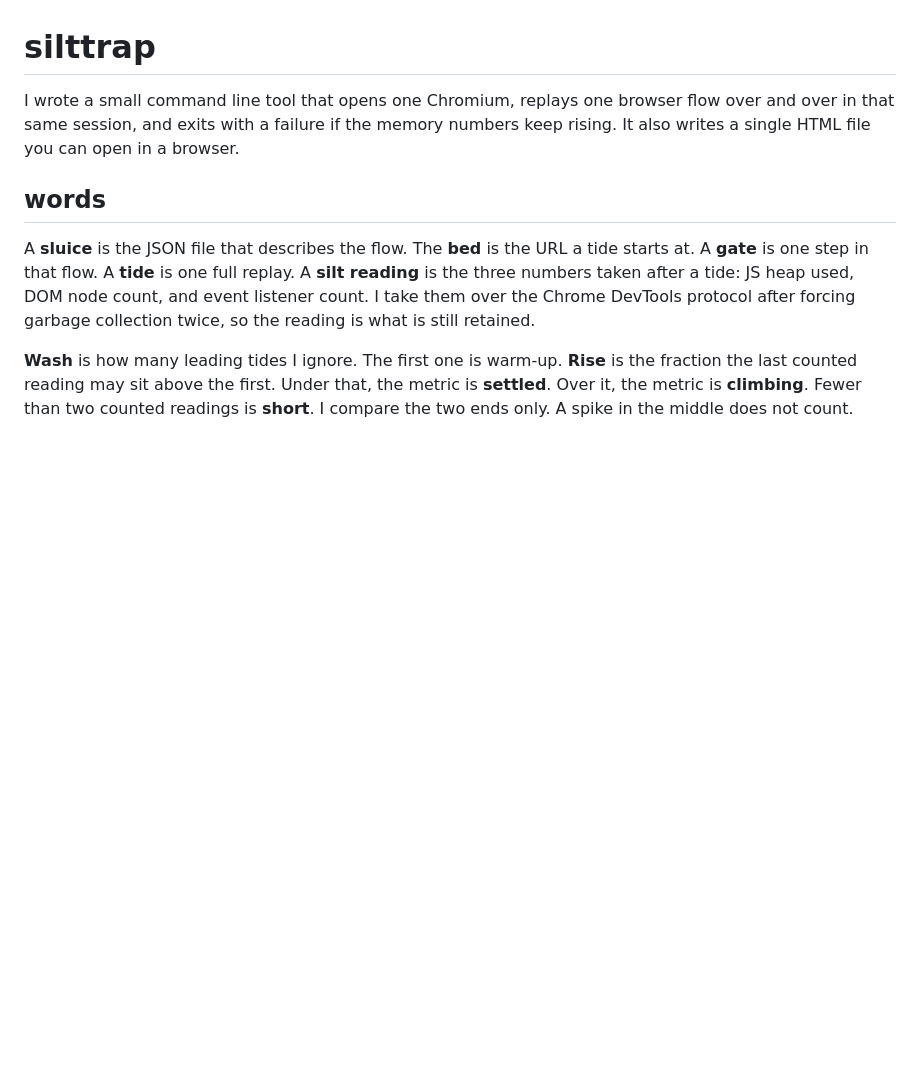
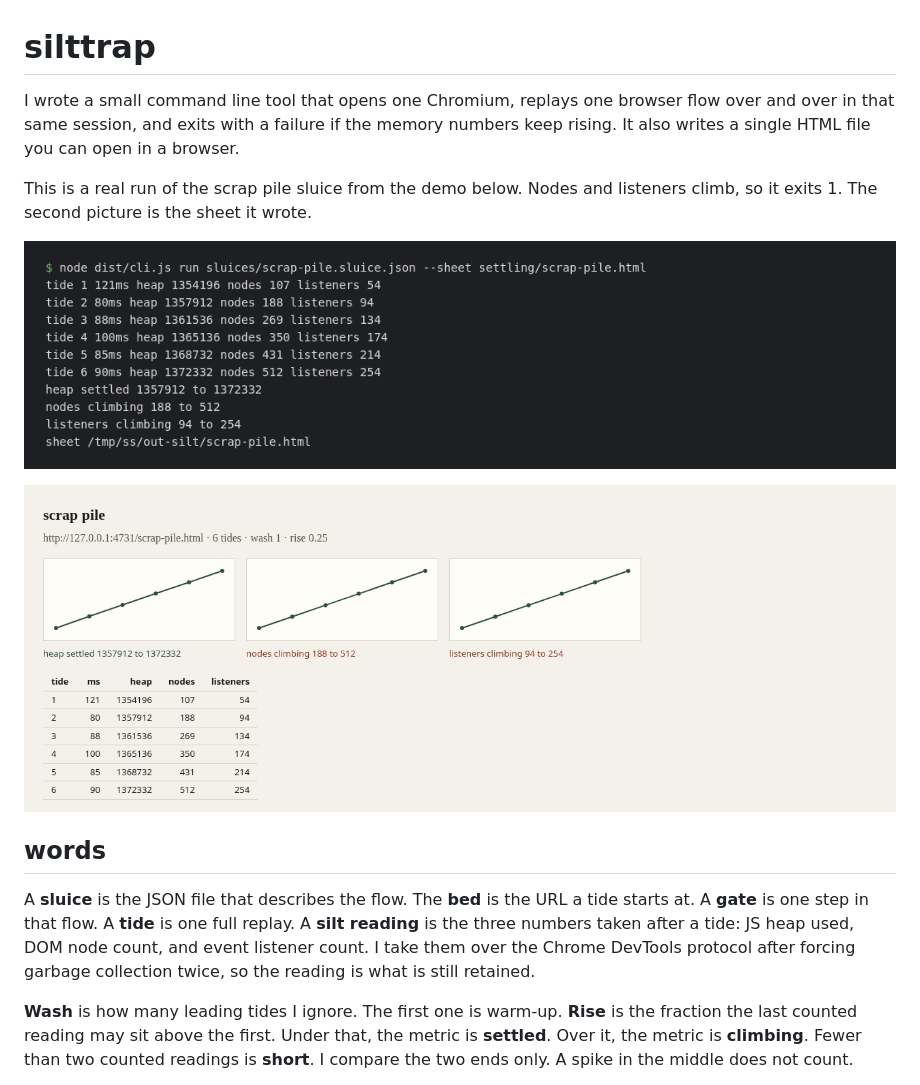
Before and after one commit to sncrsenyurt/silttrap, a Markdown page: README.md, the part around the change. Drawn GitHub-style; pictures changed too: docs/sheet.png (added), docs/terminal.png (added); blank space fills up the shorter version.

Commit message:
put a run and a sheet in the readme

```diff
--- a/README.md
+++ b/README.md
@@ -1,6 +1,12 @@
 # silttrap
 
 I wrote a small command line tool that opens one Chromium, replays one browser flow over and over in that same session, and exits with a failure if the memory numbers keep rising. It also writes a single HTML file you can open in a browser.
+
+This is a real run of the scrap pile sluice from the demo below. Nodes and listeners climb, so it exits 1. The second picture is the sheet it wrote.
+
+![silttrap run on the scrap pile](docs/terminal.png)
+
+![sheet for the scrap pile](docs/sheet.png)
 
 ## words
 
```
